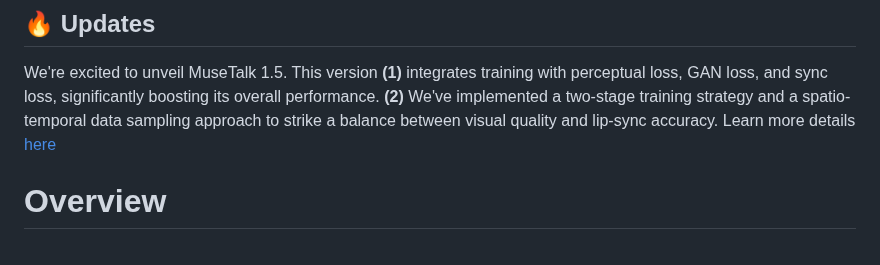
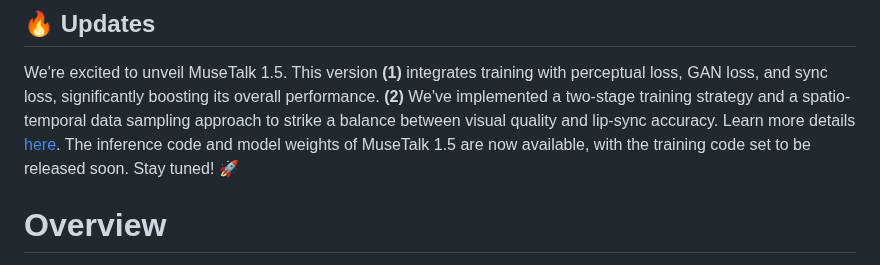
Before and after one commit to TMElyralab/MuseTalk, a Markdown page: README.md, the part around the change. GitHub-like rendering.

```diff
--- a/README.md
+++ b/README.md
@@ -23,7 +23,9 @@ We introduce `MuseTalk`, a **real-time high quality** lip-syncing model (30fps+
 ## 🔥 Updates
 We're excited to unveil MuseTalk 1.5.
 This version **(1)** integrates training with perceptual loss, GAN loss, and sync loss, significantly boosting its overall performance. **(2)** We've implemented a two-stage training strategy and a spatio-temporal data sampling approach to strike a balance between visual quality and lip-sync accuracy.
-Learn more details [here](https://arxiv.org/abs/2410.10122)
+Learn more details [here](https://arxiv.org/abs/2410.10122).
+The inference code and model weights of MuseTalk 1.5 are now available, with the training code set to be released soon.
+Stay tuned! 🚀
 
 # Overview
 `MuseTalk` is a real-time high quality audio-driven lip-syncing model trained in the latent space of `ft-mse-vae`, which
```
